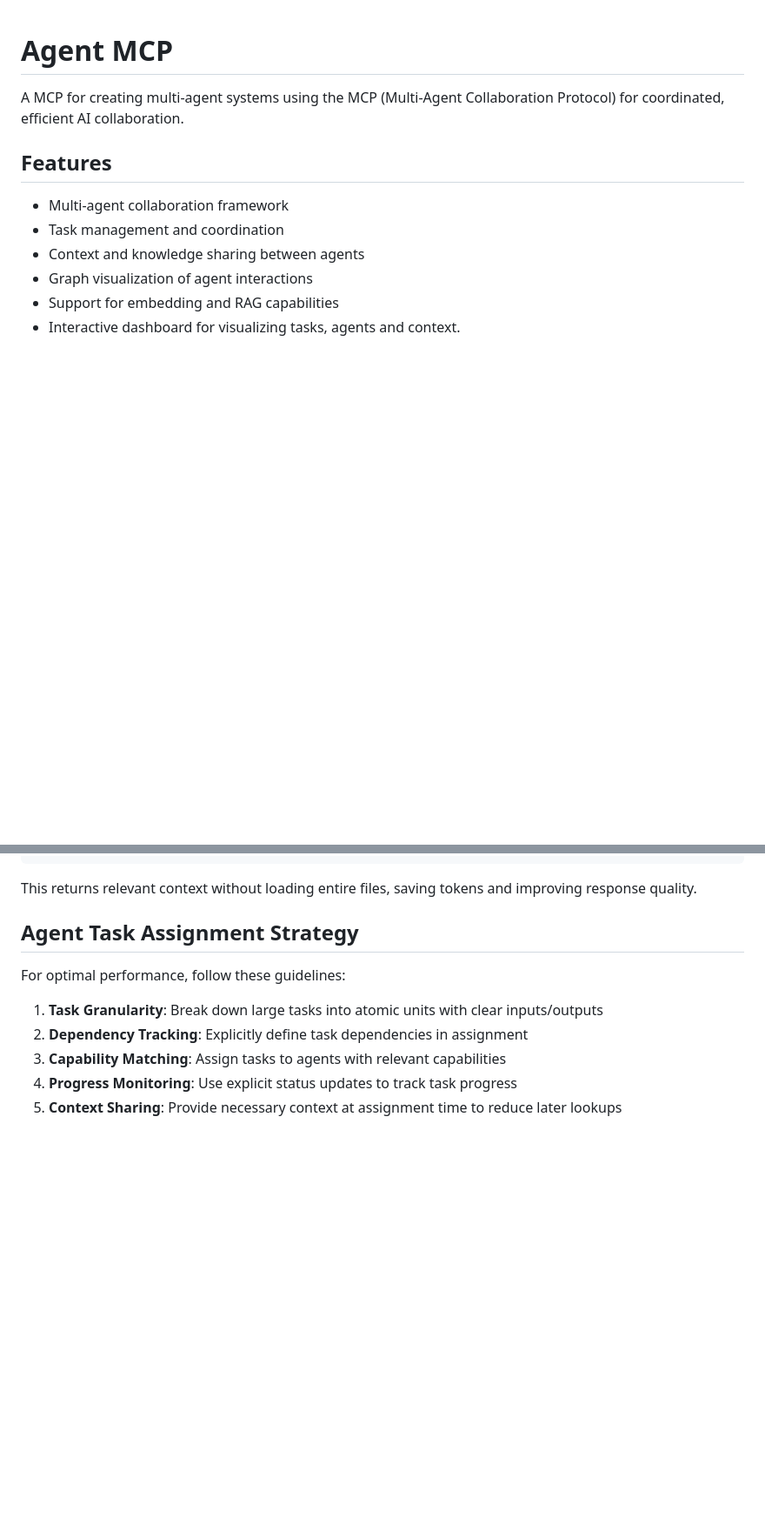
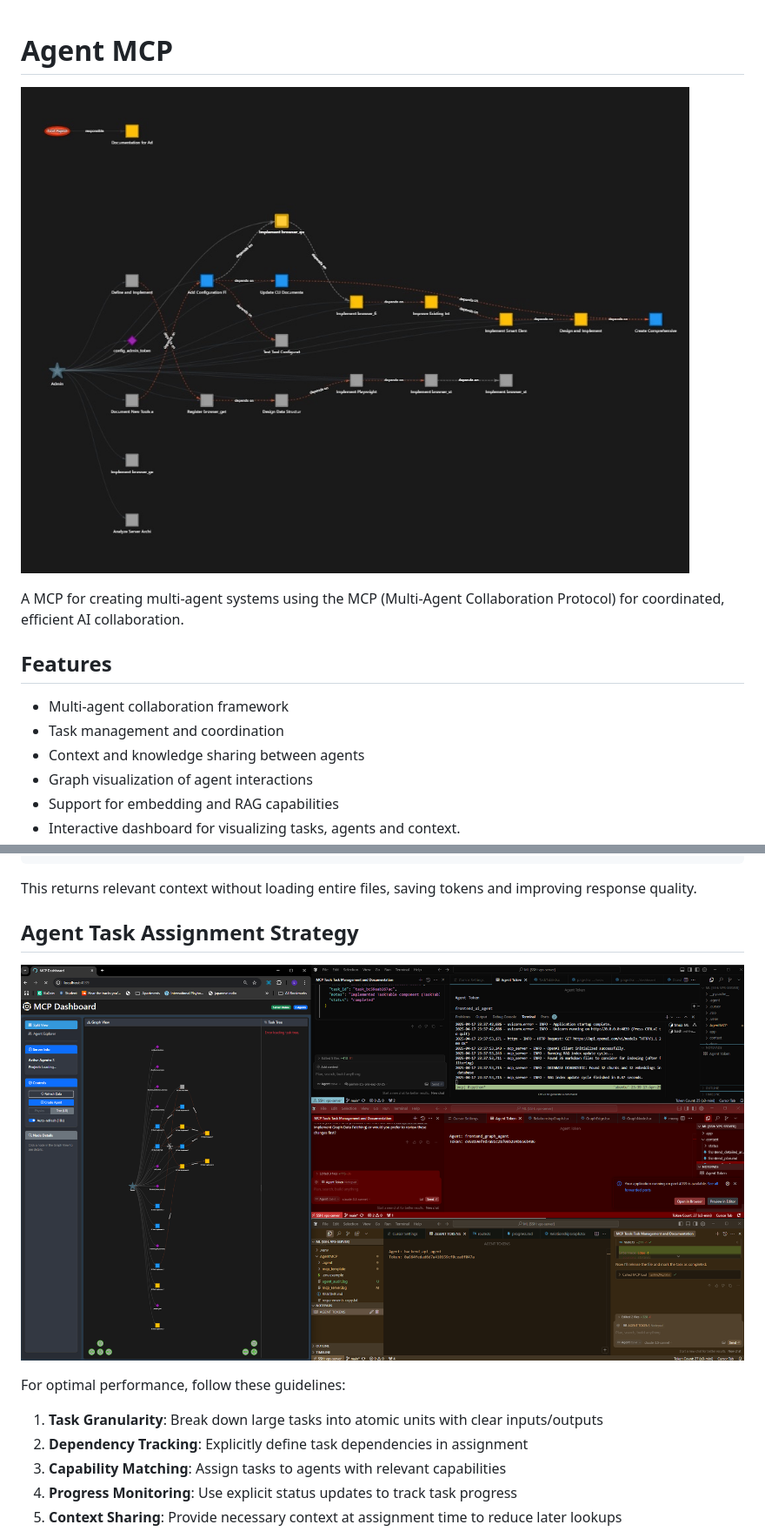
Before and after one commit to rinadelph/Agent-MCP, a Markdown page: README.md, 2 parts joined by grey strips. Shown: that part at 87% size. Drawn GitHub-style; pictures changed too: agent-workflow.png (added), dashboard.png (added); blank space fills up the shorter version.

Commit message:
docs: add dashboard and workflow images to README

```diff
--- a/README.md
+++ b/README.md
@@ -1,4 +1,6 @@
 # Agent MCP
+
+![Agent MCP Dashboard](dashboard.png)
 
 A MCP for creating multi-agent systems using the MCP (Multi-Agent Collaboration Protocol) for coordinated, efficient AI collaboration.
 
@@ -198,6 +200,8 @@ This returns relevant context without loading entire files, saving tokens and im
 
 ## Agent Task Assignment Strategy
 
+![Agent Workflow](agent-workflow.png)
+
 For optimal performance, follow these guidelines:
 
 1. **Task Granularity**: Break down large tasks into atomic units with clear inputs/outputs
```
